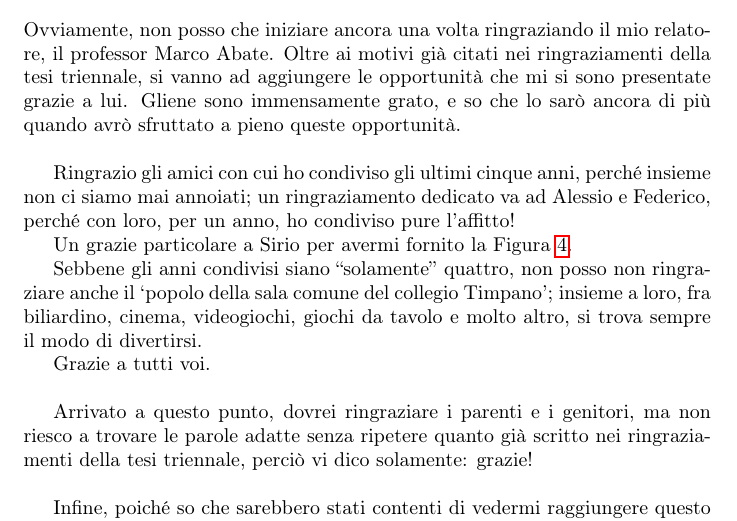
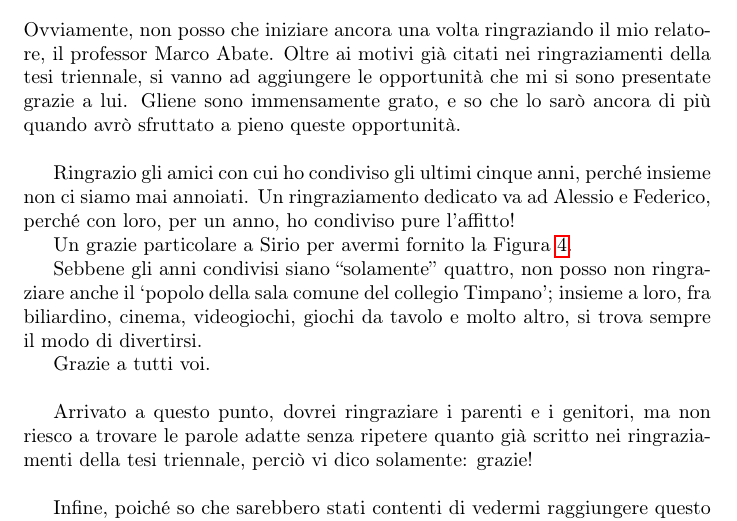
Before and after one commit to Marcov999/TesiMagistrale, a LaTeX document (main.tex, which reads secs/grazie.tex): part of page 97 of 97, cut so that both start at the same text. Compiled offline with pdfLaTeX.

Commit message:
punteggiatura

```diff
--- a/secs/grazie.tex
+++ b/secs/grazie.tex
@@ -1,6 +1,6 @@
 Ovviamente, non posso che iniziare ancora una volta ringraziando il mio relatore, il professor Marco Abate. Oltre ai motivi già citati nei ringraziamenti della tesi triennale, si vanno ad aggiungere le opportunità che mi si sono presentate grazie a lui. Gliene sono immensamente grato, e so che lo sarò ancora di più quando avrò sfruttato a pieno queste opportunità.\\
 
-Ringrazio gli amici con cui ho condiviso gli ultimi cinque anni, perché insieme non ci siamo mai annoiati; un ringraziamento dedicato va ad Alessio e Federico, perché con loro, per un anno, ho condiviso pure l'affitto!
+Ringrazio gli amici con cui ho condiviso gli ultimi cinque anni, perché insieme non ci siamo mai annoiati. Un ringraziamento dedicato va ad Alessio e Federico, perché con loro, per un anno, ho condiviso pure l'affitto!
 
 Un grazie particolare a Sirio per avermi fornito la Figura \ref{siriooo}.
 
```
Also changed, not shown: TesiMagistrale.pdf.
